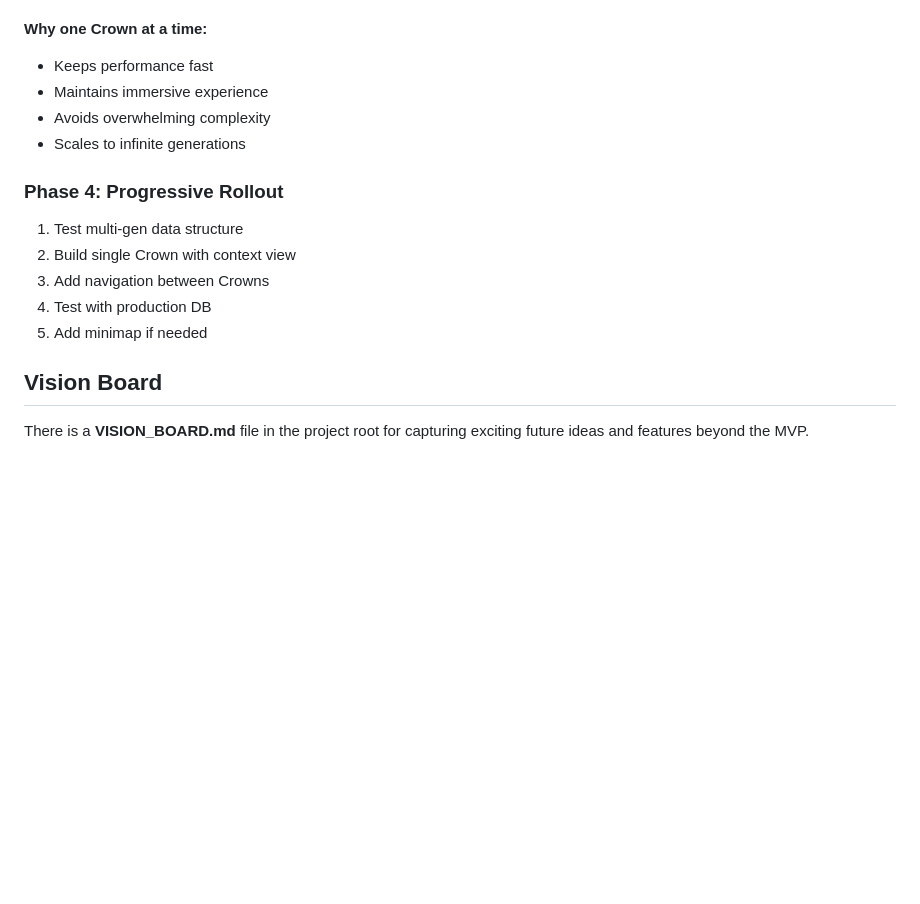
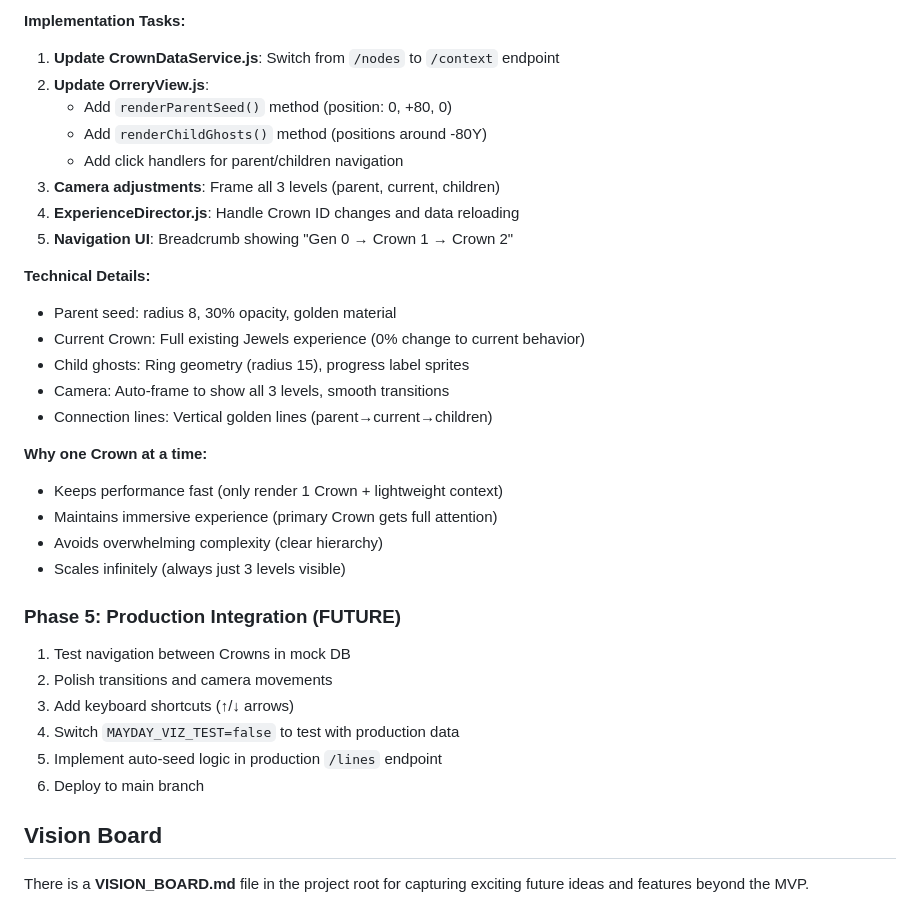
Before and after one commit to future-tripper/psny-mayday, a Markdown page: claude.md, the part around one of its changes. GitHub-like rendering; blank space fills up the shorter version.

```diff
--- a/claude.md
+++ b/claude.md
@@ -216,16 +251,33 @@ SourceSonnet:
+**Implementation Tasks:**
+1. **Update CrownDataService.js**: Switch from `/nodes` to `/context` endpoint
+2. **Update OrreryView.js**:
+   - Add `renderParentSeed()` method (position: 0, +80, 0)
+   - Add `renderChildGhosts()` method (positions around -80Y)
+   - Add click handlers for parent/children navigation
+3. **Camera adjustments**: Frame all 3 levels (parent, current, children)
+4. **ExperienceDirector.js**: Handle Crown ID changes and data reloading
+5. **Navigation UI**: Breadcrumb showing "Gen 0 → Crown 1 → Crown 2"
+
+**Technical Details:**
+- Parent seed: radius 8, 30% opacity, golden material
+- Current Crown: Full existing Jewels experience (0% change to current behavior)
+- Child ghosts: Ring geometry (radius 15), progress label sprites
+- Camera: Auto-frame to show all 3 levels, smooth transitions
+- Connection lines: Vertical golden lines (parent→current→children)
 
 **Why one Crown at a time:**
-- Keeps performance fast
-- Maintains immersive experience
-- Avoids overwhelming complexity
-- Scales to infinite generations
+- Keeps performance fast (only render 1 Crown + lightweight context)
+- Maintains immersive experience (primary Crown gets full attention)
+- Avoids overwhelming complexity (clear hierarchy)
+- Scales infinitely (always just 3 levels visible)
 
-### Phase 4: Progressive Rollout
-1. Test multi-gen data structure
-2. Build single Crown with context view
-3. Add navigation between Crowns
-4. Test with production DB
-5. Add minimap if needed
+### Phase 5: Production Integration (FUTURE)
+1. Test navigation between Crowns in mock DB
+2. Polish transitions and camera movements
+3. Add keyboard shortcuts (↑/↓ arrows)
+4. Switch `MAYDAY_VIZ_TEST=false` to test with production data
+5. Implement auto-seed logic in production `/lines` endpoint
+6. Deploy to main branch
 
 ## Vision Board
 
```
Also changed, not shown: other parts of claude.md (+62 -27 lines).
